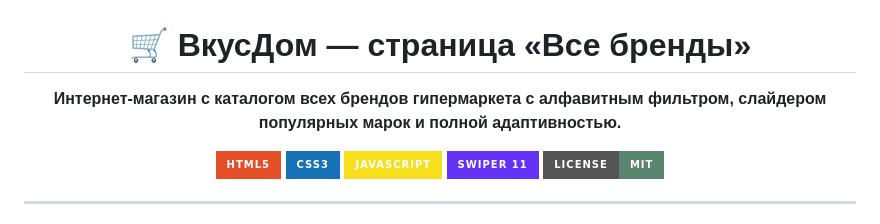
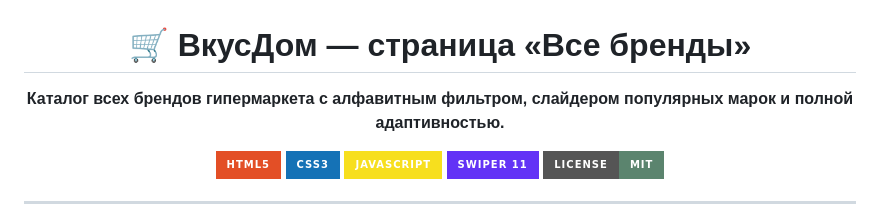
Before and after one commit to odswebdev/vkusdom, a Markdown page: README.md, the part around the change. Drawn GitHub-style; badges without logos.

```diff
--- a/README.md
+++ b/README.md
@@ -2,7 +2,7 @@
 
 # 🛒 ВкусДом — страница «Все бренды»
 
-**Интернет-магазин с каталогом всех брендов гипермаркета с алфавитным фильтром, слайдером популярных марок и полной адаптивностью.**
+**Каталог всех брендов гипермаркета с алфавитным фильтром, слайдером популярных марок и полной адаптивностью.**
 
 [![HTML5](https://img.shields.io/badge/HTML5-E34F26?style=for-the-badge&logo=html5&logoColor=white)](https://developer.mozilla.org/docs/Web/HTML)
 [![CSS3](https://img.shields.io/badge/CSS3-1572B6?style=for-the-badge&logo=css3&logoColor=white)](https://developer.mozilla.org/docs/Web/CSS)
```
